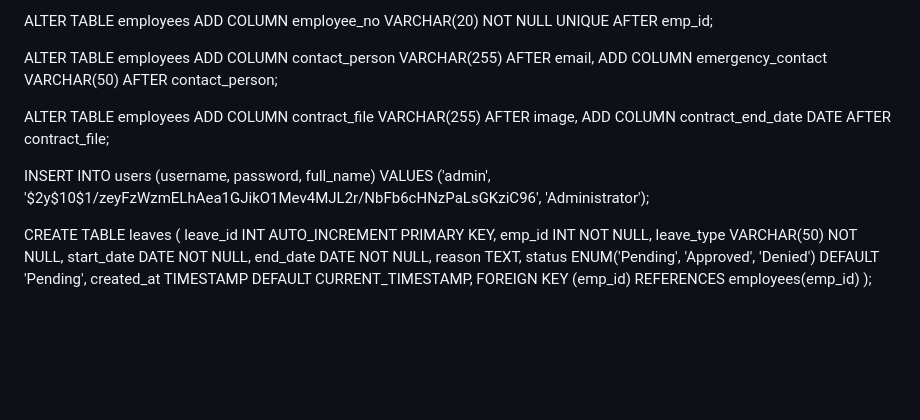
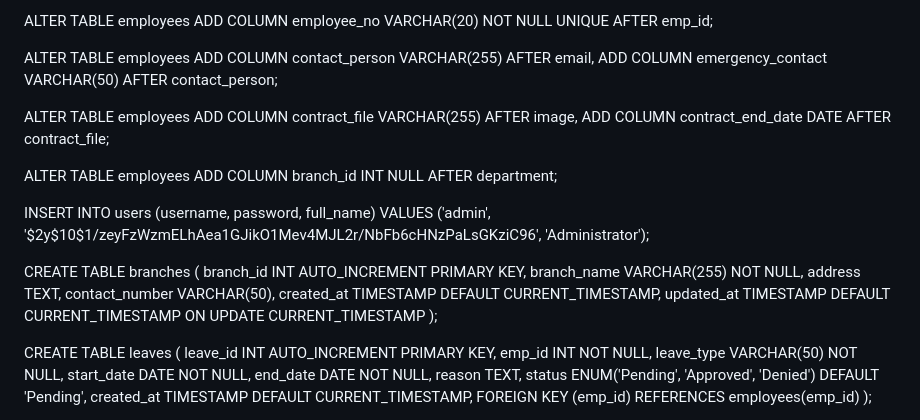
Before and after one commit to TephsProjects/hris_system, a Markdown page: README.md, the part around the change. GitHub-like rendering; blank space fills up the shorter version.

```diff
--- a/README.md
+++ b/README.md
@@ -46,8 +46,20 @@ ALTER TABLE employees
 ADD COLUMN contract_file VARCHAR(255) AFTER image,
 ADD COLUMN contract_end_date DATE AFTER contract_file;
 
+ALTER TABLE employees
+ADD COLUMN branch_id INT NULL AFTER department;
+
 INSERT INTO users (username, password, full_name)
 VALUES ('admin', '$2y$10$1/zeyFzWzmELhAea1GJikO1Mev4MJL2r/NbFb6cHNzPaLsGKziC96', 'Administrator');
+
+CREATE TABLE branches (
+    branch_id INT AUTO_INCREMENT PRIMARY KEY,
+    branch_name VARCHAR(255) NOT NULL,
+    address TEXT,
+    contact_number VARCHAR(50),
+    created_at TIMESTAMP DEFAULT CURRENT_TIMESTAMP,
+    updated_at TIMESTAMP DEFAULT CURRENT_TIMESTAMP ON UPDATE CURRENT_TIMESTAMP
+);
 
 CREATE TABLE leaves (
     leave_id INT AUTO_INCREMENT PRIMARY KEY,
```
